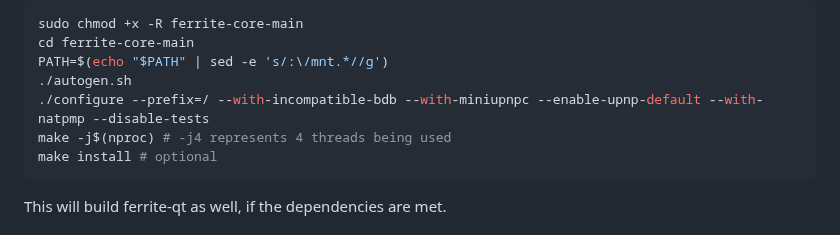
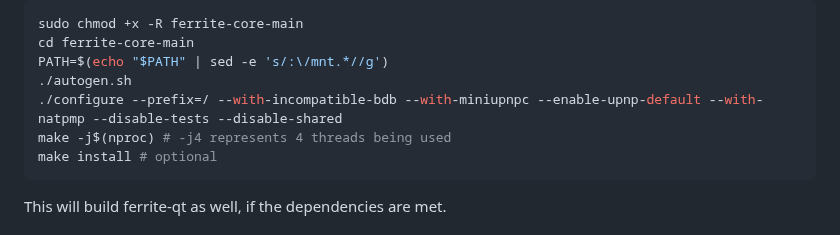
Before and after one commit to koh-gt/ferrite-core, a Markdown page: doc/build-unix.md, the part around the change. Drawn GitHub-style.

Commit message:
Update build-unix.md - enable static

````diff
--- a/doc/build-unix.md
+++ b/doc/build-unix.md
@@ -31,7 +31,7 @@ sudo chmod +x -R ferrite-core-main
 cd ferrite-core-main
 PATH=$(echo "$PATH" | sed -e 's/:\/mnt.*//g')
 ./autogen.sh
-./configure --prefix=/ --with-incompatible-bdb --with-miniupnpc --enable-upnp-default --with-natpmp --disable-tests
+./configure --prefix=/ --with-incompatible-bdb --with-miniupnpc --enable-upnp-default --with-natpmp --disable-tests --disable-shared
 make -j$(nproc) # -j4 represents 4 threads being used
 make install # optional
 ```
````
